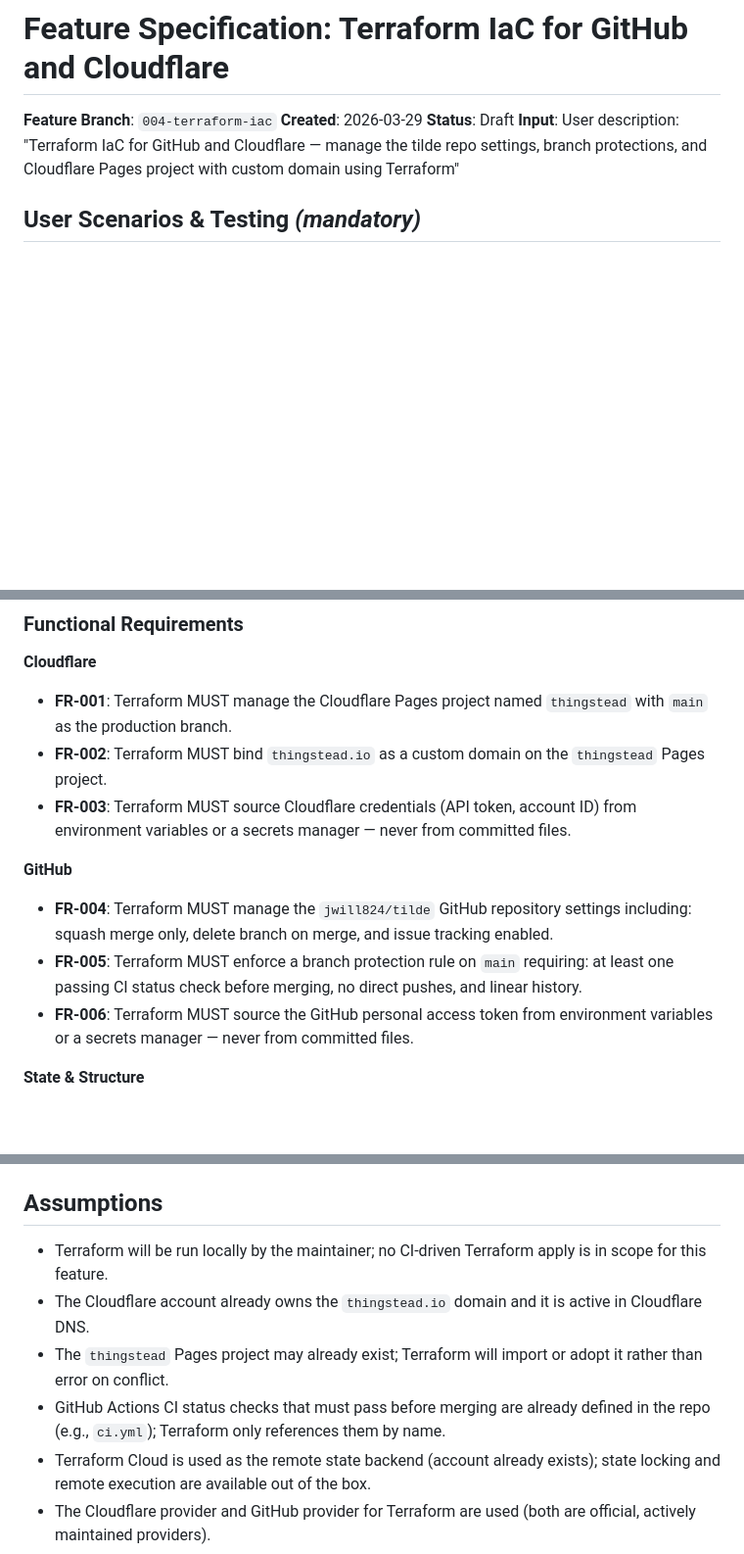
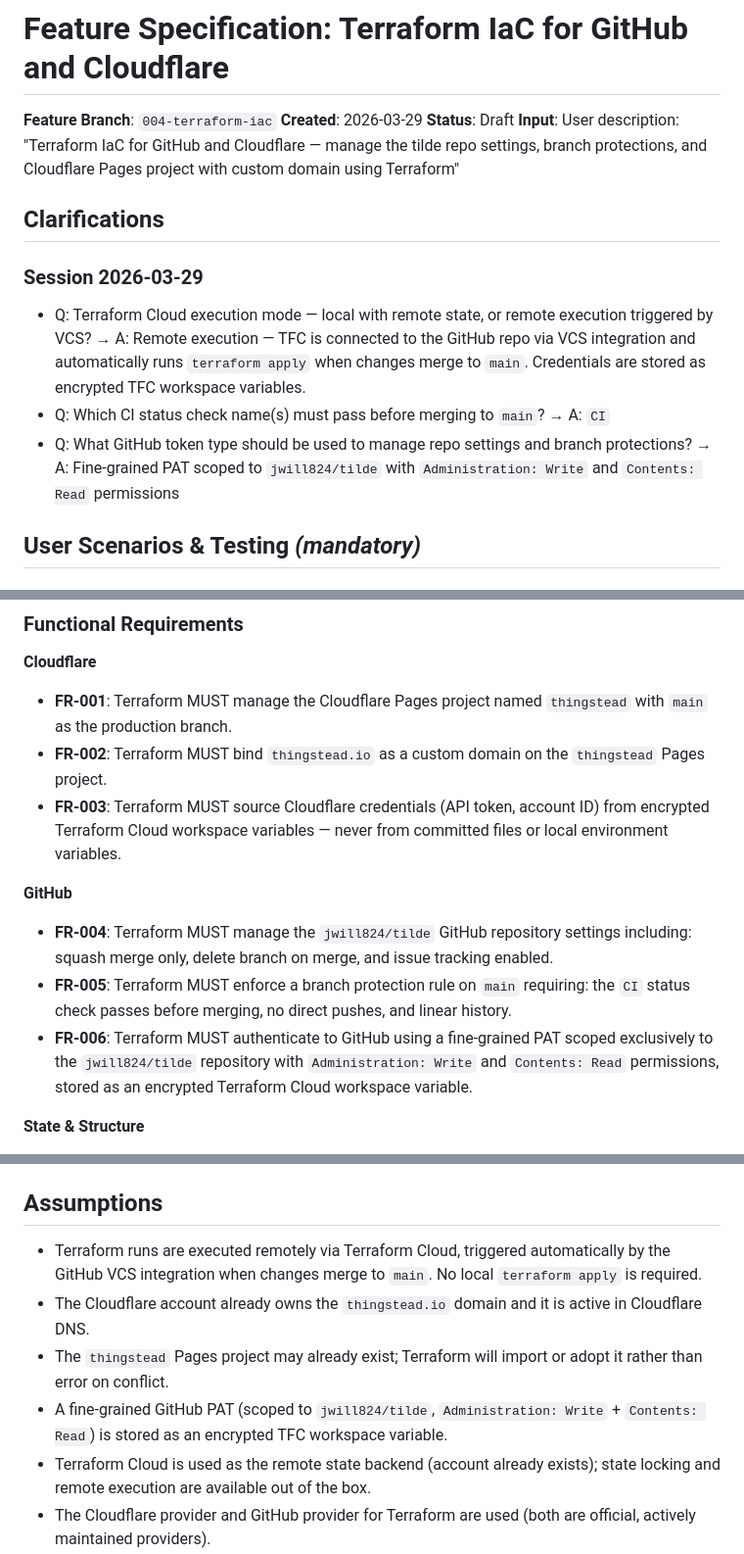
Before and after one commit to jwill824/tilde, a Markdown page: specs/004-terraform-iac/spec.md, 3 parts joined by grey strips. Shown at 98% size. Drawn GitHub-style; blank space fills up the shorter version.

Commit message:
spec(004): add clarifications — TFC remote exec, CI check name, fine-grained PAT
Co-authored-by: Copilot <223556219+Copilot@users.noreply.github.com>

```diff
--- a/specs/004-terraform-iac/spec.md
+++ b/specs/004-terraform-iac/spec.md
@@ -4,6 +4,14 @@
 **Created**: 2026-03-29
 **Status**: Draft
 **Input**: User description: "Terraform IaC for GitHub and Cloudflare — manage the tilde repo settings, branch protections, and Cloudflare Pages project with custom domain using Terraform"
+
+## Clarifications
+
+### Session 2026-03-29
+
+- Q: Terraform Cloud execution mode — local with remote state, or remote execution triggered by VCS? → A: Remote execution — TFC is connected to the GitHub repo via VCS integration and automatically runs `terraform apply` when changes merge to `main`. Credentials are stored as encrypted TFC workspace variables.
+- Q: Which CI status check name(s) must pass before merging to `main`? → A: `CI`
+- Q: What GitHub token type should be used to manage repo settings and branch protections? → A: Fine-grained PAT scoped to `jwill824/tilde` with `Administration: Write` and `Contents: Read` permissions
 
 ## User Scenarios & Testing *(mandatory)*
 
@@ -70,13 +78,13 @@ Any authorized team member can run Terraform from any machine and share state wi
 
 - **FR-001**: Terraform MUST manage the Cloudflare Pages project named `thingstead` with `main` as the production branch.
 - **FR-002**: Terraform MUST bind `thingstead.io` as a custom domain on the `thingstead` Pages project.
-- **FR-003**: Terraform MUST source Cloudflare credentials (API token, account ID) from environment variables or a secrets manager — never from committed files.
+- **FR-003**: Terraform MUST source Cloudflare credentials (API token, account ID) from encrypted Terraform Cloud workspace variables — never from committed files or local environment variables.
 
 **GitHub**
 
 - **FR-004**: Terraform MUST manage the `jwill824/tilde` GitHub repository settings including: squash merge only, delete branch on merge, and issue tracking enabled.
-- **FR-005**: Terraform MUST enforce a branch protection rule on `main` requiring: at least one passing CI status check before merging, no direct pushes, and linear history.
-- **FR-006**: Terraform MUST source the GitHub personal access token from environment variables or a secrets manager — never from committed files.
+- **FR-005**: Terraform MUST enforce a branch protection rule on `main` requiring: the `CI` status check passes before merging, no direct pushes, and linear history.
+- **FR-006**: Terraform MUST authenticate to GitHub using a fine-grained PAT scoped exclusively to the `jwill824/tilde` repository with `Administration: Write` and `Contents: Read` permissions, stored as an encrypted Terraform Cloud workspace variable.
 
 **State & Structure**
 
@@ -105,10 +113,10 @@ Any authorized team member can run Terraform from any machine and share state wi
 
 ## Assumptions
 
-- Terraform will be run locally by the maintainer; no CI-driven Terraform apply is in scope for this feature.
+- Terraform runs are executed remotely via Terraform Cloud, triggered automatically by the GitHub VCS integration when changes merge to `main`. No local `terraform apply` is required.
 - The Cloudflare account already owns the `thingstead.io` domain and it is active in Cloudflare DNS.
 - The `thingstead` Pages project may already exist; Terraform will import or adopt it rather than error on conflict.
-- GitHub Actions CI status checks that must pass before merging are already defined in the repo (e.g., `ci.yml`); Terraform only references them by name.
+- A fine-grained GitHub PAT (scoped to `jwill824/tilde`, `Administration: Write` + `Contents: Read`) is stored as an encrypted TFC workspace variable.
 - Terraform Cloud is used as the remote state backend (account already exists); state locking and remote execution are available out of the box.
 - The Cloudflare provider and GitHub provider for Terraform are used (both are official, actively maintained providers).
 - Destroying the Cloudflare Pages project does not delete deployed content permanently — it only removes the project configuration.
```
